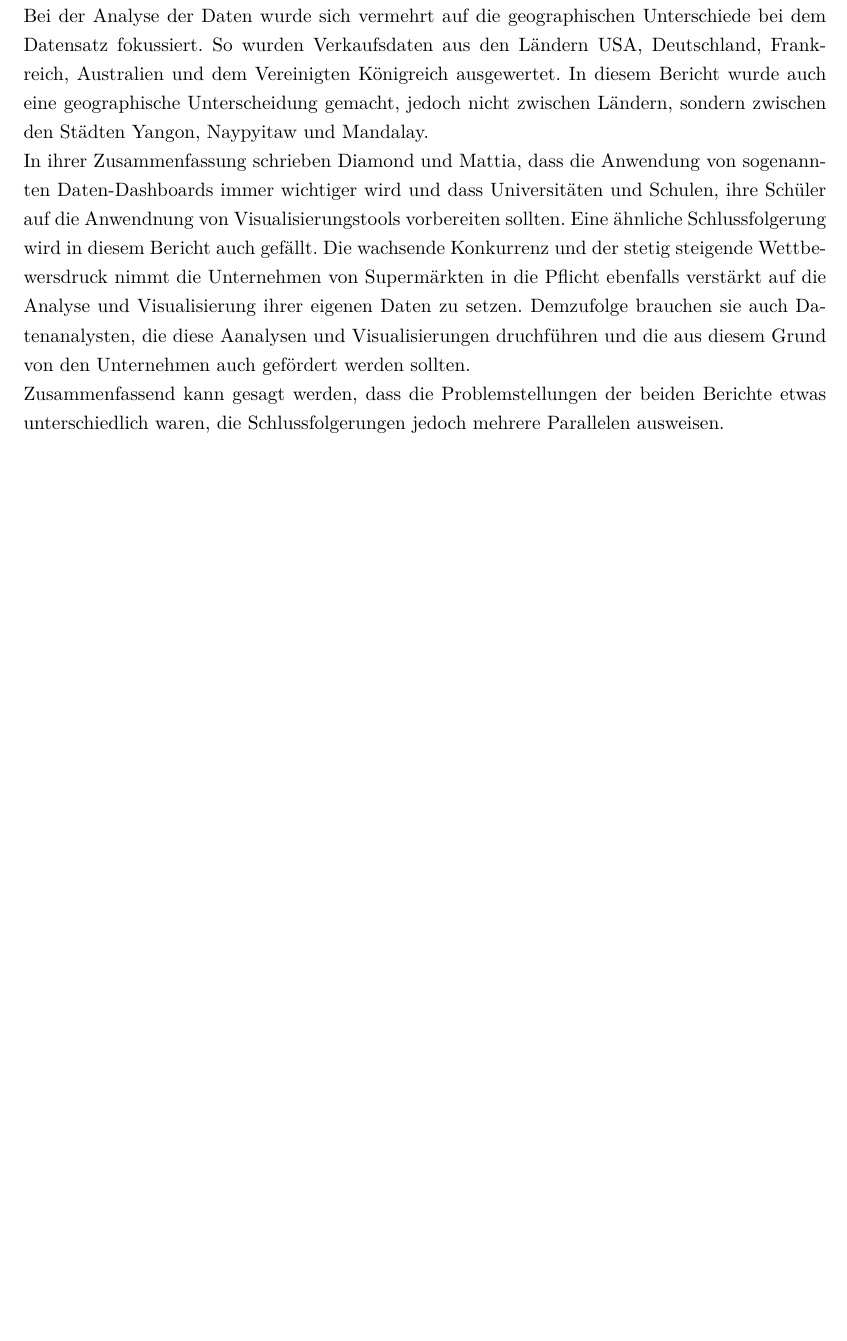
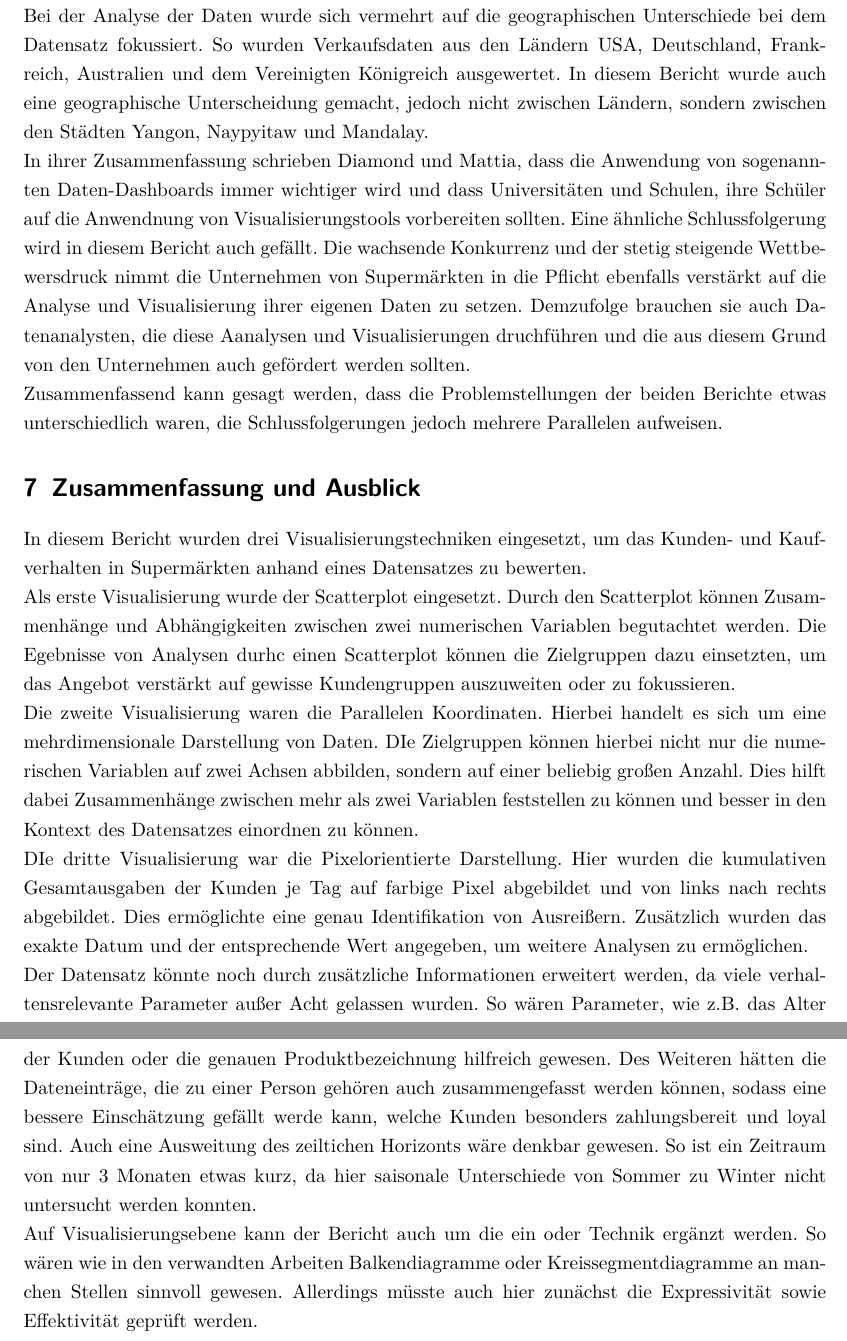
Before and after one commit to Konwoh/IRV_Website, a LaTeX document (Bericht/Projektbericht.tex): part of page 25 of 25 before the commit and two parts of pages 25 and 26 of 26 after it, the two joined at a grey line, cut so that both start at the same text, the shorter picture padded with empty space. Compiled offline with pdfLaTeX.

Commit message:
Bericht: Zusammenfassung und Ausblick

```diff
--- a/Bericht/Projektbericht.tex
+++ b/Bericht/Projektbericht.tex
@@ -581,10 +581,24 @@ sondern zwischen den Städten Yangon, Naypyitaw und Mandalay.
 auf die Anwendnung von Visualisierungstools vorbereiten sollten. Eine ähnliche Schlussfolgerung wird in diesem Bericht auch gefällt. Die wachsende Konkurrenz und der stetig steigende
 Wettbewersdruck nimmt die Unternehmen von Supermärkten in die Pflicht ebenfalls verstärkt auf die Analyse und Visualisierung ihrer eigenen Daten zu setzen. Demzufolge brauchen
 sie auch Datenanalysten, die diese Aanalysen und Visualisierungen druchführen und die aus diesem Grund von den Unternehmen auch gefördert werden sollten.\\
-Zusammenfassend kann gesagt werden, dass die Problemstellungen der beiden Berichte etwas unterschiedlich waren, die Schlussfolgerungen jedoch mehrere Parallelen ausweisen.
+Zusammenfassend kann gesagt werden, dass die Problemstellungen der beiden Berichte etwas unterschiedlich waren, die Schlussfolgerungen jedoch mehrere Parallelen aufweisen.
 
 
-
+\section{Zusammenfassung und Ausblick}
+In diesem Bericht wurden drei Visualisierungstechniken eingesetzt, um das Kunden- und Kaufverhalten in Supermärkten anhand eines Datensatzes zu bewerten.\\
+Als erste Visualisierung wurde der Scatterplot eingesetzt. Durch den Scatterplot können Zusammenhänge und Abhängigkeiten zwischen zwei numerischen Variablen begutachtet werden.
+Die Egebnisse von Analysen durhc einen Scatterplot können die Zielgruppen dazu einsetzten, um das Angebot verstärkt auf gewisse Kundengruppen auszuweiten oder zu fokussieren.\\
+Die zweite Visualisierung waren die Parallelen Koordinaten. Hierbei handelt es sich um eine mehrdimensionale Darstellung von Daten. DIe Zielgruppen können hierbei nicht nur die
+numerischen Variablen auf zwei Achsen abbilden, sondern auf einer beliebig großen Anzahl. Dies hilft dabei Zusammenhänge zwischen mehr als zwei Variablen feststellen zu können und
+besser in den Kontext des Datensatzes einordnen zu können.\\
+DIe dritte Visualisierung war die Pixelorientierte Darstellung. Hier wurden die kumulativen Gesamtausgaben der Kunden je Tag auf farbige Pixel abgebildet und von links nach rechts
+abgebildet. Dies ermöglichte eine genau Identifikation von Ausreißern. Zusätzlich wurden das exakte Datum und der entsprechende Wert angegeben, um weitere Analysen zu ermöglichen.\\
+\noindent Der Datensatz könnte noch durch zusätzliche Informationen erweitert werden, da viele verhaltensrelevante Parameter außer Acht gelassen wurden. So wären Parameter, wie
+z.B. das Alter der Kunden oder die genauen Produktbezeichnung hilfreich gewesen. Des Weiteren hätten die Dateneinträge, die zu einer Person gehören auch zusammengefasst werden
+können, sodass eine bessere Einschätzung gefällt werde kann, welche Kunden besonders zahlungsbereit und loyal sind. Auch eine Ausweitung des zeiltichen Horizonts wäre denkbar
+gewesen. So ist ein Zeitraum von nur 3 Monaten etwas kurz, da hier saisonale Unterschiede von Sommer zu Winter nicht untersucht werden konnten.\\
+Auf Visualisierungsebene kann der Bericht auch um die ein oder Technik ergänzt werden. So wären wie in den verwandten Arbeiten Balkendiagramme oder Kreissegmentdiagramme an manchen
+Stellen sinnvoll gewesen. Allerdings müsste auch hier zunächst die Expressivität sowie Effektivität geprüft werden.
 \printbibliography
 
 
```
